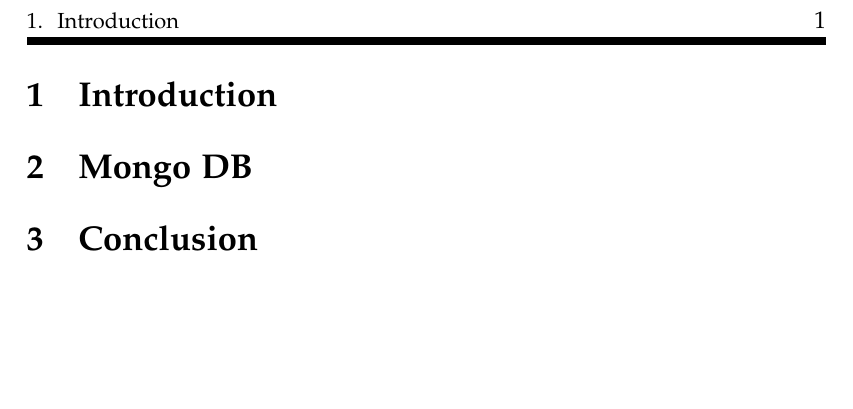
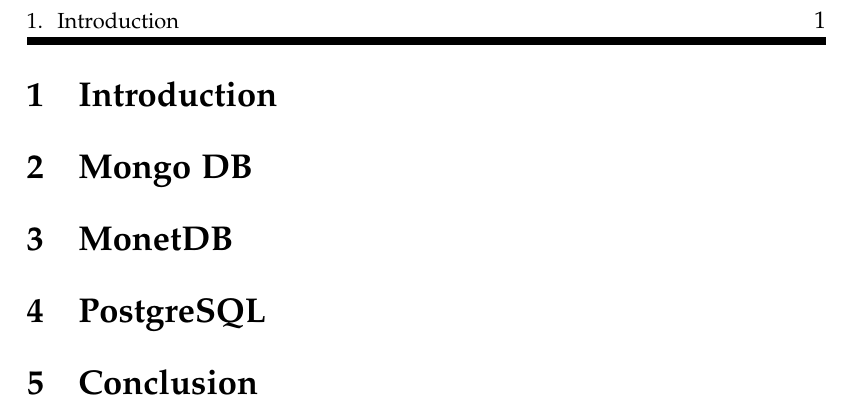
Before and after one commit to rafailagln/BenchmarkingDBMS, a LaTeX thesis (doc/main.tex, which reads doc/tex/monet.tex, doc/tex/postgres.tex): part of page 2 of 2, cut so that both start at the same text, the shorter picture padded with empty space. Compiled offline with pdfLaTeX.

Commit message:
Creation of PostgreSQl and MonetDB tex files

```diff
--- /dev/null
+++ b/doc/tex/monet.tex
@@ -0,0 +1,2 @@
+\section{MonetDB}
+\label{sec:monet}
--- /dev/null
+++ b/doc/tex/postgres.tex
@@ -0,0 +1,2 @@
+\section{PostgreSQL}
+\label{sec:postgres}
```
Also changed, not shown: doc/main.tex (+2 -0 lines), 2 other files.
